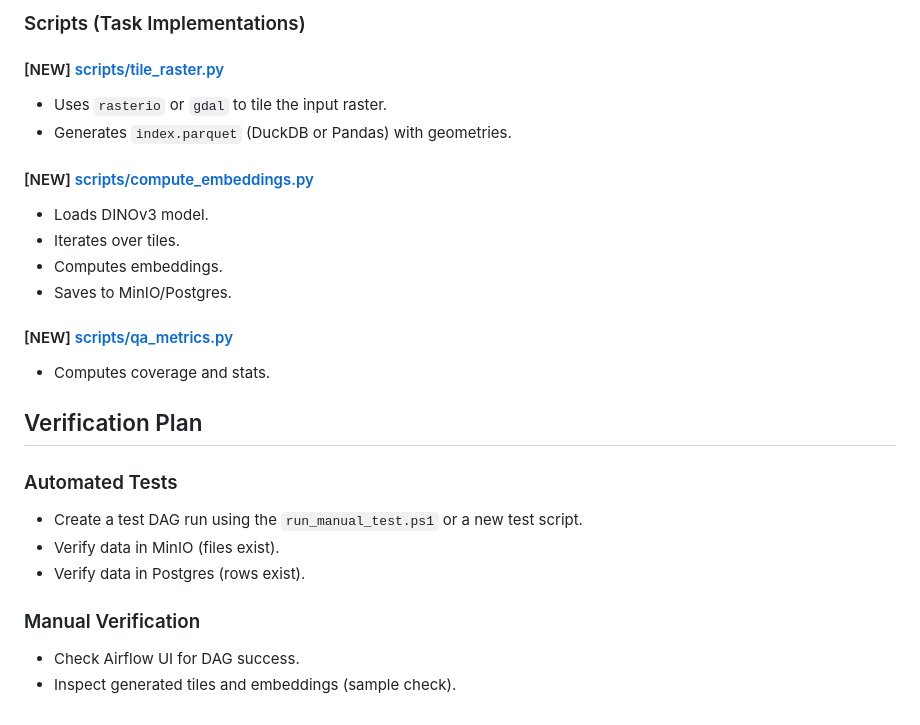
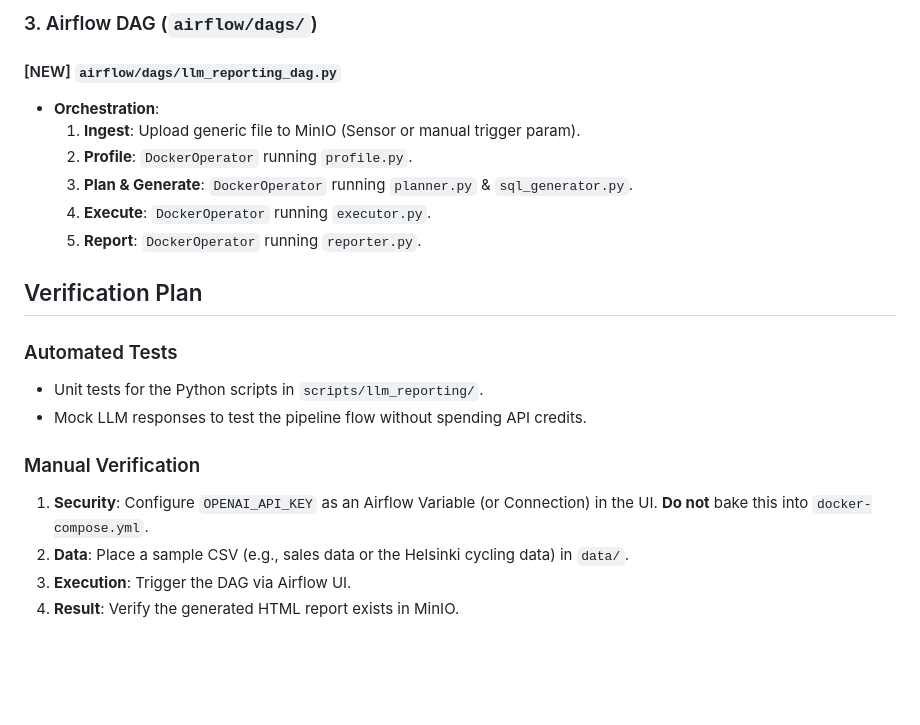
Before and after one commit to aguillot-fme/rasterpipeline, a Markdown page: docs/implementation_plan.md, the part around one of its changes. Rendered like a GitHub page; blank space fills up the shorter version.

```diff
--- a/docs/implementation_plan.md
+++ b/docs/implementation_plan.md
@@ -50,26 +42,21 @@ Implement a new Airflow DAG `raster_prep_and_embeddings` to ingest, tile, and ge
 
-
-### Scripts (Task Implementations)
-#### [NEW] [scripts/tile_raster.py](file:///d:/rasterpipeline/scripts/tile_raster.py)
-- Uses `rasterio` or `gdal` to tile the input raster.
-- Generates `index.parquet` (DuckDB or Pandas) with geometries.
-
-#### [NEW] [scripts/compute_embeddings.py](file:///d:/rasterpipeline/scripts/compute_embeddings.py)
-- Loads DINOv3 model.
-- Iterates over tiles.
-- Computes embeddings.
-- Saves to MinIO/Postgres.
-
-#### [NEW] [scripts/qa_metrics.py](file:///d:/rasterpipeline/scripts/qa_metrics.py)
-- Computes coverage and stats.
+### 3. Airflow DAG (`airflow/dags/`)
+#### [NEW] `airflow/dags/llm_reporting_dag.py`
+- **Orchestration**:
+    1.  **Ingest**: Upload generic file to MinIO (Sensor or manual trigger param).
+    2.  **Profile**: `DockerOperator` running `profile.py`.
+    3.  **Plan & Generate**: `DockerOperator` running `planner.py` & `sql_generator.py`.
+    4.  **Execute**: `DockerOperator` running `executor.py`.
+    5.  **Report**: `DockerOperator` running `reporter.py`.
 
 ## Verification Plan
 
 ### Automated Tests
-- Create a test DAG run using the `run_manual_test.ps1` or a new test script.
-- Verify data in MinIO (files exist).
-- Verify data in Postgres (rows exist).
+- Unit tests for the Python scripts in `scripts/llm_reporting/`.
+- Mock LLM responses to test the pipeline flow without spending API credits.
 
 ### Manual Verification
-- Check Airflow UI for DAG success.
-- Inspect generated tiles and embeddings (sample check).
+1.  **Security**: Configure `OPENAI_API_KEY` as an Airflow Variable (or Connection) in the UI. **Do not** bake this into `docker-compose.yml`.
+2.  **Data**: Place a sample CSV (e.g., sales data or the Helsinki cycling data) in `data/`.
+3.  **Execution**: Trigger the DAG via Airflow UI.
+4.  **Result**: Verify the generated HTML report exists in MinIO.
```
Also changed, not shown: other parts of docs/implementation_plan.md (+27 -35 lines).
